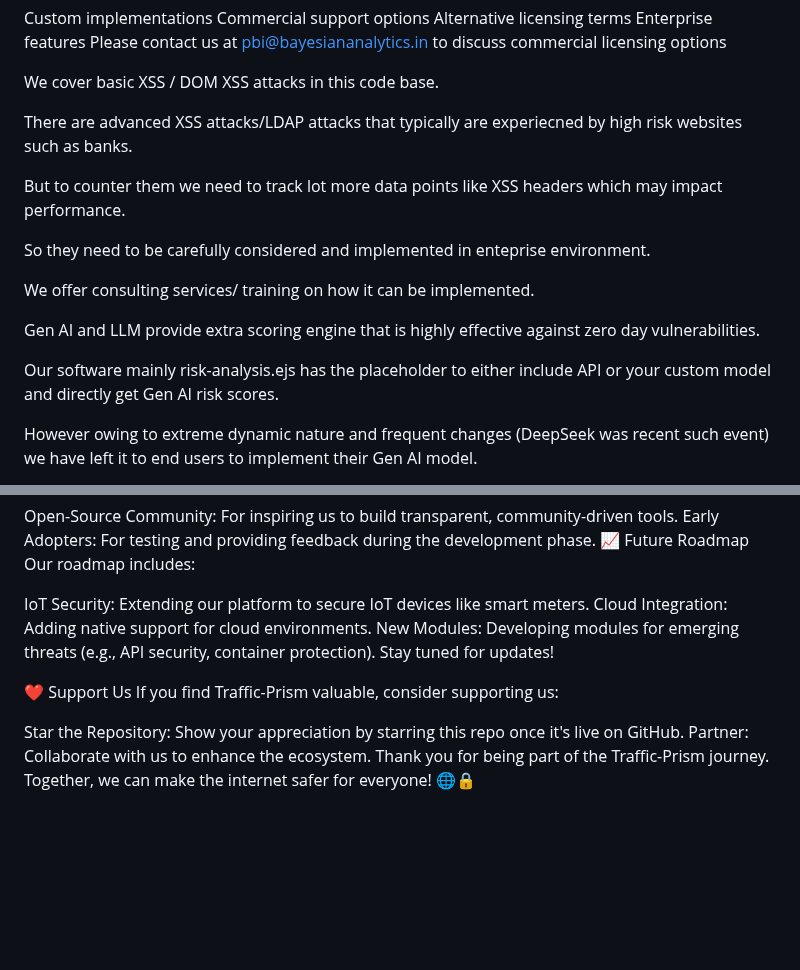
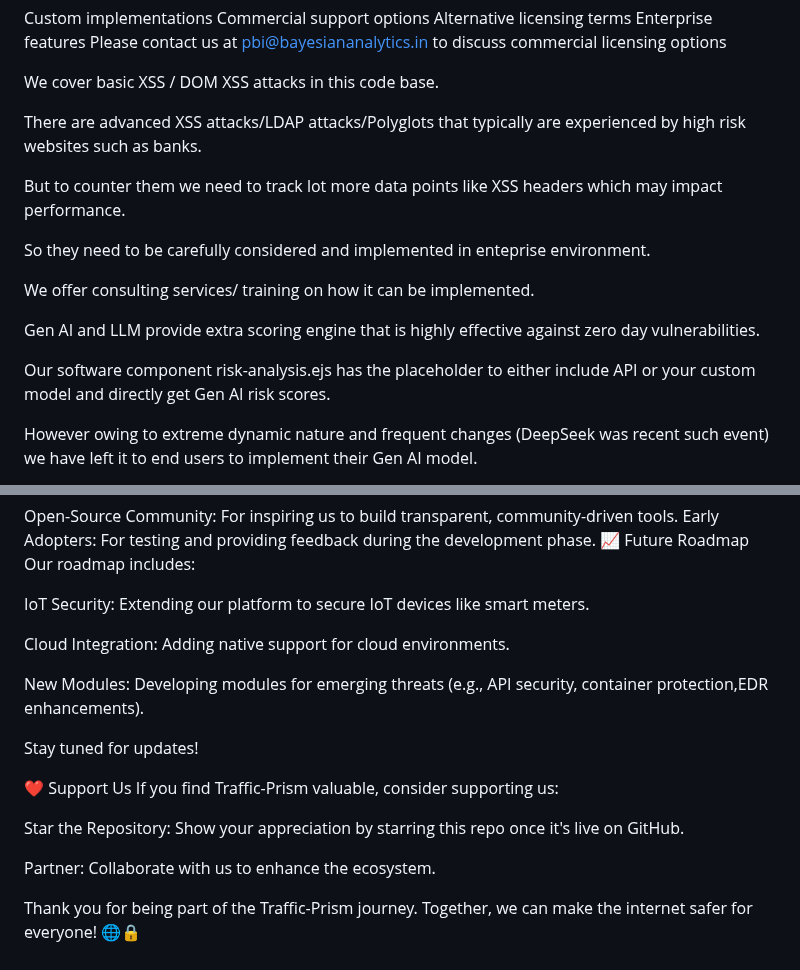
Before and after one commit to RahulModak74/Bayesian-Traffic-Prism, a Markdown page: README.md, 2 parts joined by grey strips. GitHub-like rendering; blank space fills up the shorter version.

```diff
--- a/README.md
+++ b/README.md
@@ -53,7 +53,7 @@ Please contact us at pbi@bayesiananalytics.in to discuss commercial licensing op
 
 We cover basic XSS / DOM XSS attacks in this code base.
 
-There are advanced XSS attacks/LDAP attacks that typically are experiecned by high risk websites such as banks.
+There are advanced XSS attacks/LDAP attacks/Polyglots that typically are experienced by high risk websites such as banks.
 
 But to counter them we need to track lot more data points like XSS headers which may impact performance.
 
@@ -63,7 +63,7 @@ We offer consulting services/ training on how it can be implemented.
 
 Gen AI and LLM provide extra scoring engine that is highly effective against zero day vulnerabilities.
 
-Our software mainly risk-analysis.ejs has the placeholder to either include API or your custom model and directly get Gen AI risk scores.
+Our software component risk-analysis.ejs has the placeholder to either include API or your custom model and directly get Gen AI risk scores.
 
 However owing to extreme dynamic nature and frequent changes (DeepSeek was recent such event) we have left it to end users to implement their Gen AI model.
 
@@ -97,14 +97,19 @@ Early Adopters: For testing and providing feedback during the development phase.
 Our roadmap includes:
 
 IoT Security: Extending our platform to secure IoT devices like smart meters.
+
 Cloud Integration: Adding native support for cloud environments.
-New Modules: Developing modules for emerging threats (e.g., API security, container protection).
+
+New Modules: Developing modules for emerging threats (e.g., API security, container protection,EDR enhancements).
+
 Stay tuned for updates!
 
 ❤️ Support Us
 If you find Traffic-Prism valuable, consider supporting us:
 
 Star the Repository: Show your appreciation by starring this repo once it's live on GitHub.
+
 Partner: Collaborate with us to enhance the ecosystem.
+
 Thank you for being part of the Traffic-Prism journey. Together, we can make the internet safer for everyone!
 🌐🔒
```
